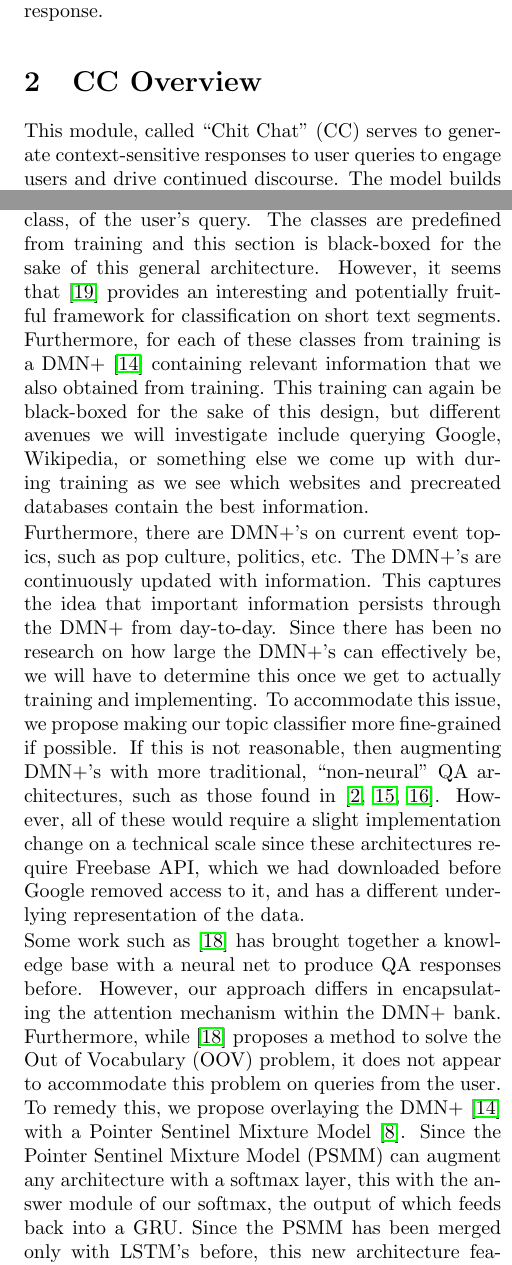
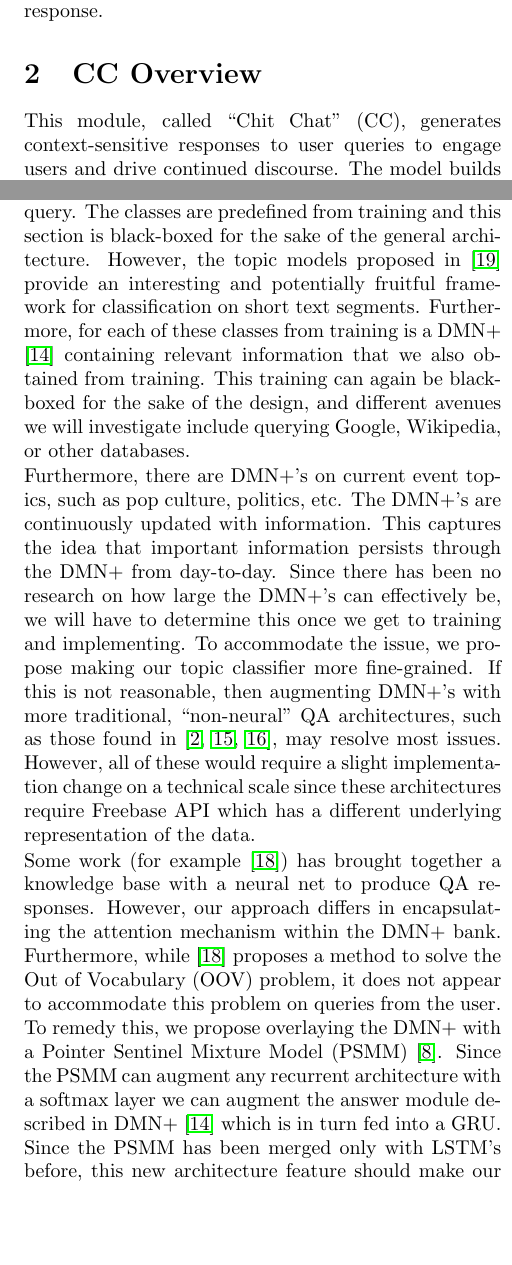
Before and after one commit to jmoraes7/Alexa-Challenge, a LaTeX document (latex/prop.tex): two parts of the columns of pages 1 and 2 of 3, joined at a grey line, cut so that both start at the same text, the shorter picture padded with empty space. Compiled offline with pdfLaTeX.

Commit message:
Revert prop.tex

```diff
--- a/latex/prop.tex
+++ b/latex/prop.tex
@@ -22,10 +22,10 @@
 \maketitle
 
 \section{Overview}
-The overall design of the conversational module is to break different aspects of the conversational requirements into one of two sections: CC (chit-chat) or DD (data-driven). These reflect our view of the two principal components of a conversation: phrasing responses and incorporating relevant data. The CC module is responsible for creating cohesive sentences in response to the user. The DD section is responsible for finding relevant data and facts as required for formulating a response.
+The overall design of our conversational module is to break different aspects of the conversational requirements into one of two sections: CC (chit-chat) or DD (data-driven). These reflect our view of the two principal components of a conversation: phrasing responses and incorporating relevant data. The CC module is responsible for creating cohesive sentences in response to the user. The DD section is responsible for finding relevant data and facts as required for formulating a response.
 
 \section{CC Overview}
-This module, called ``Chit Chat'' (CC) serves to generate context-sensitive responses to user queries to engage users and drive continued discourse. The model builds off basic seq2seq models such as \cite{Vinyals2015} to more sophisticated architectures such as the DCGM \cite{Sordoni2015}, TACNTN \cite{Wu}, vector embeddings of users' personas and sentiments \cite{Li2016a}, and experimenting with reinforcement learning in the network training \cite{Zaremba2015, Williams2016, Li2016b}. There is a local DMN \cite{Kumar:2015, Xiong2016} to keep track of recent information in the conversation that can be called quickly. Furthermore, this component will provide a vector embedding framework for phrasing responses when we must query the DD module and inject information into the conversation.
+This module, called ``Chit Chat'' (CC), generates context-sensitive responses to user queries to engage users and drive continued discourse. The model builds off basic seq2seq models such as \cite{Vinyals2015} to more sophisticated architectures such as the DCGM \cite{Sordoni2015}, TACNTN \cite{Wu}, vector embeddings of users' personas and sentiments \cite{Li2016a}, and experimenting with reinforcement learning in the network training \cite{Zaremba2015, Williams2016, Li2016b}. There is a local DMN \cite{Kumar:2015, Xiong2016} to keep track of recent information in the conversation that can be called quickly. Furthermore, this component will provide a vector embedding framework for phrasing responses when we must query the DD module and inject information into the conversation.
 
 \section{CC Architecture}
 
@@ -80,12 +80,12 @@ The architecture of the Data Driven (DD) section of the conversational system is
 
 \noindent
-After the preprocessing of the previous module, English text from the user's query is passed into the Topic Classifier (TC). The TC determines the topic, i.e. some class, of the user's query. The classes are predefined from training and this section is black-boxed for the sake of this general architecture. However, it seems that \cite{Zhao2011} provides an interesting and potentially fruitful framework for classification on short text segments. Furthermore, for each of these classes from training is a DMN+ \cite{Xiong2016} containing relevant information that we also obtained from training. This training can again be black-boxed for the sake of this design, but different avenues we will investigate include querying Google, Wikipedia, or something else we come up with during training as we see which websites and precreated databases contain the best information.
+After the preprocessing of the previous module, English text from the user's query is passed into the TC. The TC determines the topic, i.e. some class, of the user's query. The classes are predefined from training and this section is black-boxed for the sake of the general architecture. However, the topic models proposed in \cite{Zhao2011} provide an interesting and potentially fruitful framework for classification on short text segments. Furthermore, for each of these classes from training is a DMN+ \cite{Xiong2016} containing relevant information that we also obtained from training. This training can again be black-boxed for the sake of the design, and different avenues we will investigate include querying Google, Wikipedia, or other databases.
 
 \noindent
-Furthermore, there are DMN+'s on current event topics, such as pop culture, politics, etc. The DMN+'s are continuously updated with information. This captures the idea that important information persists through the DMN+ from day-to-day. Since there has been no research on how large the DMN+'s can effectively be, we will have to determine this once we get to actually training and implementing. To accommodate this issue, we propose making our topic classifier more fine-grained if possible. If this is not reasonable, then augmenting DMN+'s with more traditional, ``non-neural'' QA architectures, such as those found in \cite{Iyyer2014, Yao2014a, Yao2014b}. However, all of these would require a slight implementation change on a technical scale since these architectures require Freebase API, which we had downloaded before Google removed access to it, and has a different underlying representation of the data.
+Furthermore, there are DMN+'s on current event topics, such as pop culture, politics, etc. The DMN+'s are continuously updated with information. This captures the idea that important information persists through the DMN+ from day-to-day. Since there has been no research on how large the DMN+'s can effectively be, we will have to determine this once we get to training and implementing. To accommodate the issue, we propose making our topic classifier more fine-grained. If this is not reasonable, then augmenting DMN+'s with more traditional, ``non-neural'' QA architectures, such as those found in \cite{Iyyer2014, Yao2014a, Yao2014b}, may resolve most issues. However, all of these would require a slight implementation change on a technical scale since these architectures require Freebase API which has a different underlying representation of the data.
 
 \noindent
-Some work such as \cite{Zhang2016} has brought together a knowledge base with a neural net to produce QA responses before. However, our approach differs in encapsulating the attention mechanism within the DMN+ bank. Furthermore, while \cite{Zhang2016} proposes a method to solve the Out of Vocabulary (OOV) problem, it does not appear to accommodate this problem on queries from the user. To remedy this, we propose overlaying the DMN+ \cite{Xiong2016} with a Pointer Sentinel Mixture Model \cite{Merity2016}. Since the Pointer Sentinel Mixture Model (PSMM) can augment any architecture with a softmax layer, this with the answer module of our softmax, the output of which feeds back into a GRU. Since the PSMM has been merged only with LSTM's before, this new architecture feature should make our DMN+ information retrieval bank more robust.
+Some work (for example \cite{Zhang2016}) has brought together a knowledge base with a neural net to produce QA responses. However, our approach differs in encapsulating the attention mechanism within the DMN+ bank. Furthermore, while \cite{Zhang2016} proposes a method to solve the Out of Vocabulary (OOV) problem, it does not appear to accommodate this problem on queries from the user. To remedy this, we propose overlaying the DMN+ with a Pointer Sentinel Mixture Model (PSMM) \cite{Merity2016}. Since the PSMM can augment any recurrent architecture with a softmax layer we can augment the answer module described in DMN+ \cite{Xiong2016} which is in turn fed into a GRU. Since the PSMM has been merged only with LSTM's before, this new architecture feature should make our DMN+ information retrieval bank more robust.
 
 
 
```
Also changed, not shown: latex/prop.tex (15 more changed lines).
